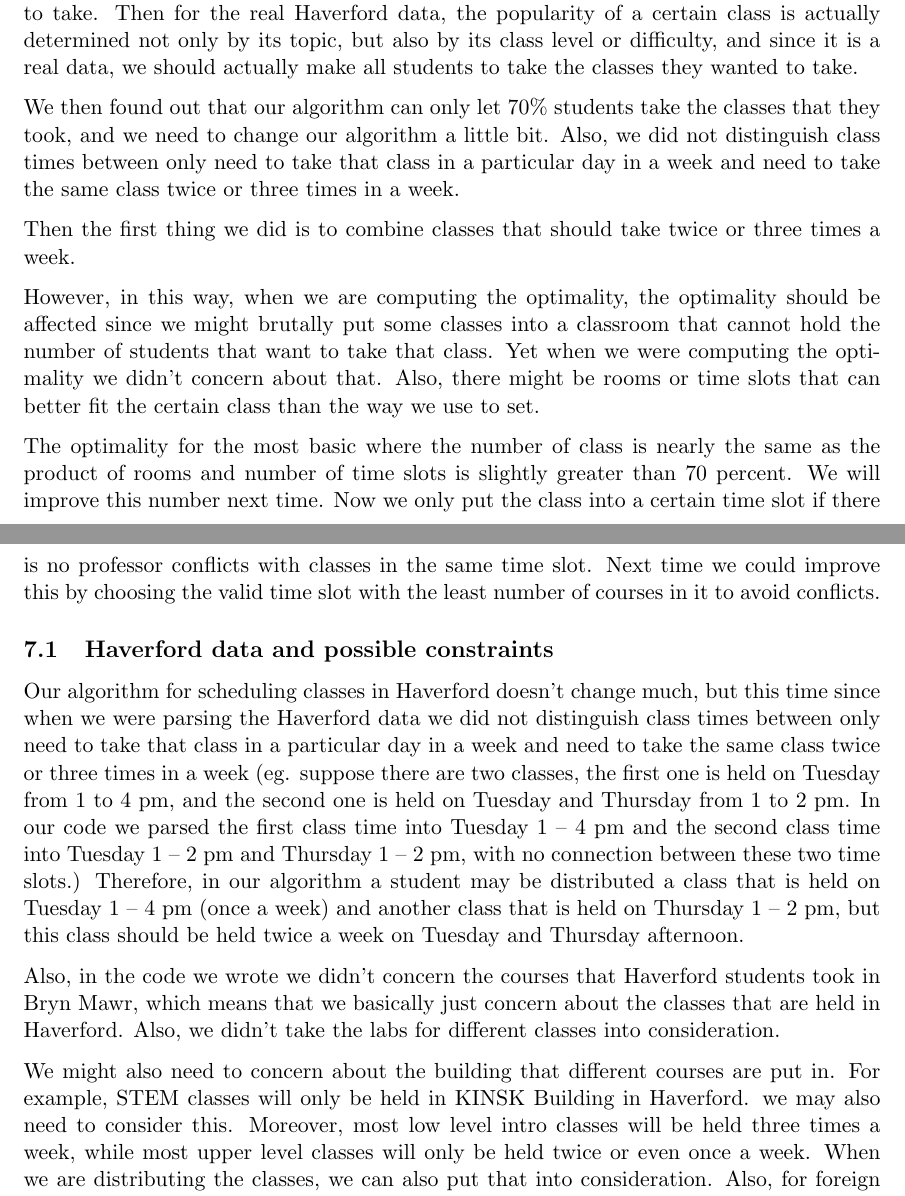
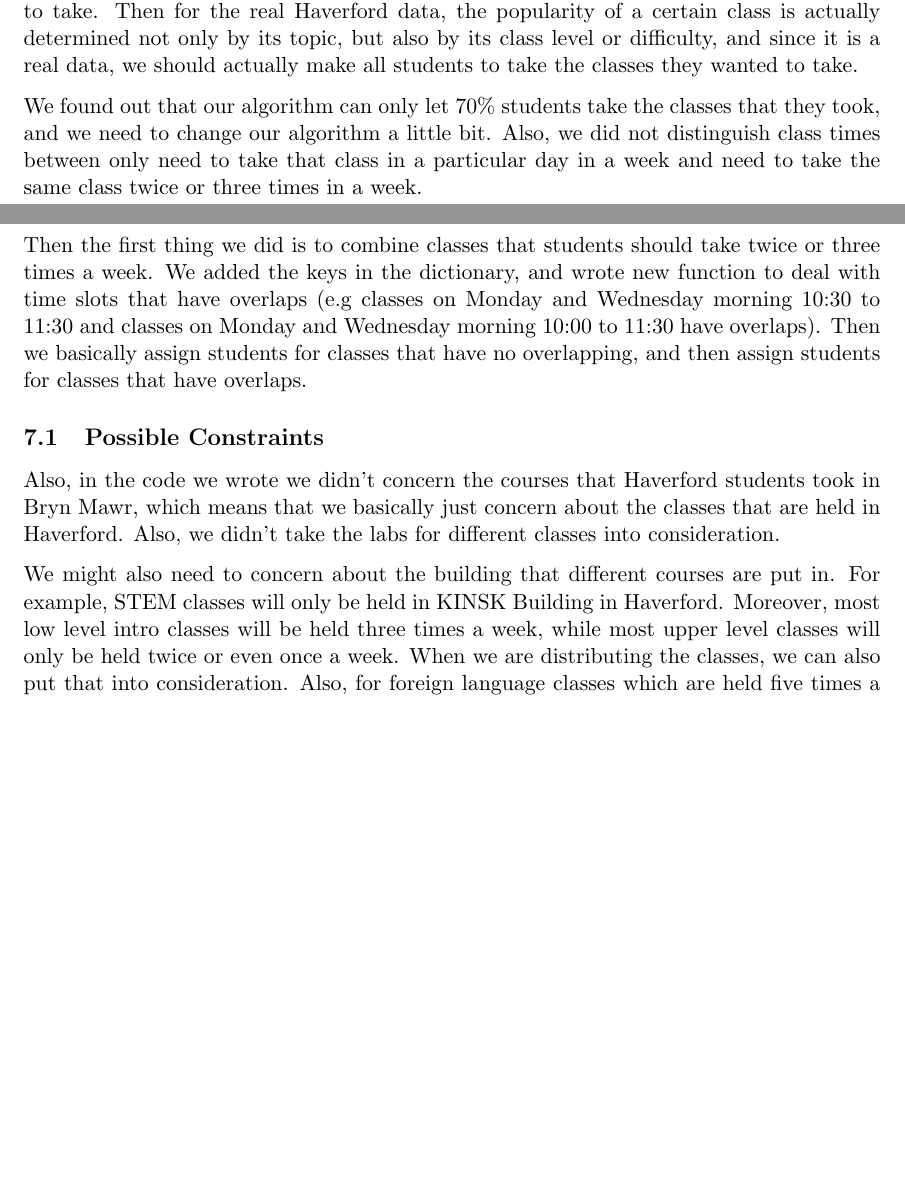
Before and after one commit to yuge97/CS340-Group-Pj-1, a LaTeX document (main.tex): two parts of pages 7 and 8 of 9 before the commit and two parts of pages 6 and 7 of 8 after it, joined at a grey line, cut so that both start at the same text, the shorter picture padded with empty space. Compiled offline with pdfLaTeX.

Commit message:
Modify the discussion part a little bit. Recommendation part still need to work on.

```diff
--- a/main.tex
+++ b/main.tex
@@ -168,21 +164,15 @@ In the mean time, we are taking the classroom and professor's availability into
 
 We then found out that only about 70\% students could take the classes that they wanted to take. Then for the real Haverford data, the popularity of a certain class is actually determined not only by its topic, but also by its class level or difficulty, and since it is a real data, we should actually make all students to take the classes they wanted to take.
 
-We then found out that our algorithm can only let 70\% students take the classes that they took, and we need to change our algorithm a little bit. Also, we did not distinguish class times between only need to take that class in a particular day in a week and need to take the same class twice or three times in a week.
+We found out that our algorithm can only let 70\% students take the classes that they took, and we need to change our algorithm a little bit. Also, we did not distinguish class times between only need to take that class in a particular day in a week and need to take the same class twice or three times in a week.
 
-Then the first thing we did is to combine classes that should take twice or three times a week.
+Then the first thing we did is to combine classes that students should take twice or three times a week. We added the keys in the dictionary, and wrote new function to deal with time slots that have overlaps (e.g classes on Monday and Wednesday morning 10:30 to 11:30 and classes on Monday and Wednesday morning 10:00 to 11:30 have overlaps). Then we basically assign students for classes that have no overlapping, and then assign students for classes that have overlaps.
 %% Need to change
 
-However, in this way, when we are computing the optimality, the optimality should be affected since we might brutally put some classes into a classroom that cannot hold the number of students that want to take that class. Yet when we were computing the optimality we didn't concern about that. Also, there might be rooms or time slots that can better fit the certain class than the way we use to set.
-
-The optimality for the most basic where the number of class is nearly the same as the product of rooms and number of time slots is slightly greater than 70 percent. We will improve this number next time. Now we only put the class into a certain time slot if there is no professor conflicts with classes in the same time slot. Next time we could improve this by choosing the valid time slot with the least number of courses in it to avoid conflicts.
-
-\subsection{Haverford data and possible constraints}
-Our algorithm for scheduling classes in Haverford doesn't change much, but this time since when we were parsing the Haverford data we did not distinguish class times between only need to take that class in a particular day in a week and need to take the same class twice or three times in a week (eg. suppose there are two classes, the first one is held on Tuesday from 1 to 4 pm, and the second one is held on Tuesday and Thursday from 1 to 2 pm. In our code we parsed the first class time into Tuesday 1 -- 4 pm and the second class time into Tuesday 1 -- 2 pm and Thursday 1 -- 2 pm, with no connection between these two time slots.) Therefore, in our algorithm a student may be distributed a class that is held on Tuesday 1 -- 4 pm (once a week) and another class that is held on Thursday 1 -- 2 pm, but this class should be held twice a week on Tuesday and Thursday afternoon.
-
+\subsection{Possible Constraints}
 Also, in the code we wrote we didn't concern the courses that Haverford students took in Bryn Mawr, which means that we basically just concern about the classes that are held in Haverford. Also, we didn't take the labs for different classes into consideration.
 
-We might also need to concern about the building that different courses are put in. For example, STEM classes will only be held in KINSK Building in Haverford. we may also need to consider this. Moreover, most low level intro classes will be held three times a week, while most upper level classes will only be held twice or even once a week. When we are distributing the classes, we can also put that into consideration. Also, for foreign language classes which are held five times a week, we should try our best to put that into the schedule that has the least conflicts with other lower level classes.
+We might also need to concern about the building that different courses are put in. For example, STEM classes will only be held in KINSK Building in Haverford. Moreover, most low level intro classes will be held three times a week, while most upper level classes will only be held twice or even once a week. When we are distributing the classes, we can also put that into consideration. Also, for foreign language classes which are held five times a week, we should try our best to put that into the schedule that has the least conflicts with other lower level classes.
 
 \newpage
 \section{Recommendations}
```
Also changed, not shown: main.tex (4 more changed lines).
